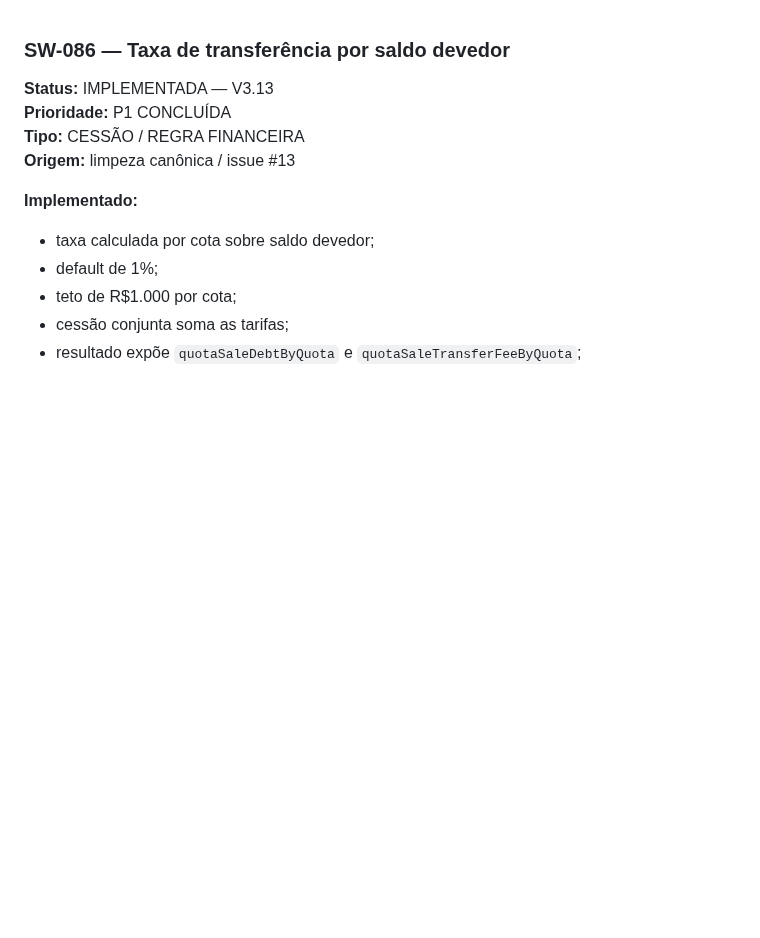
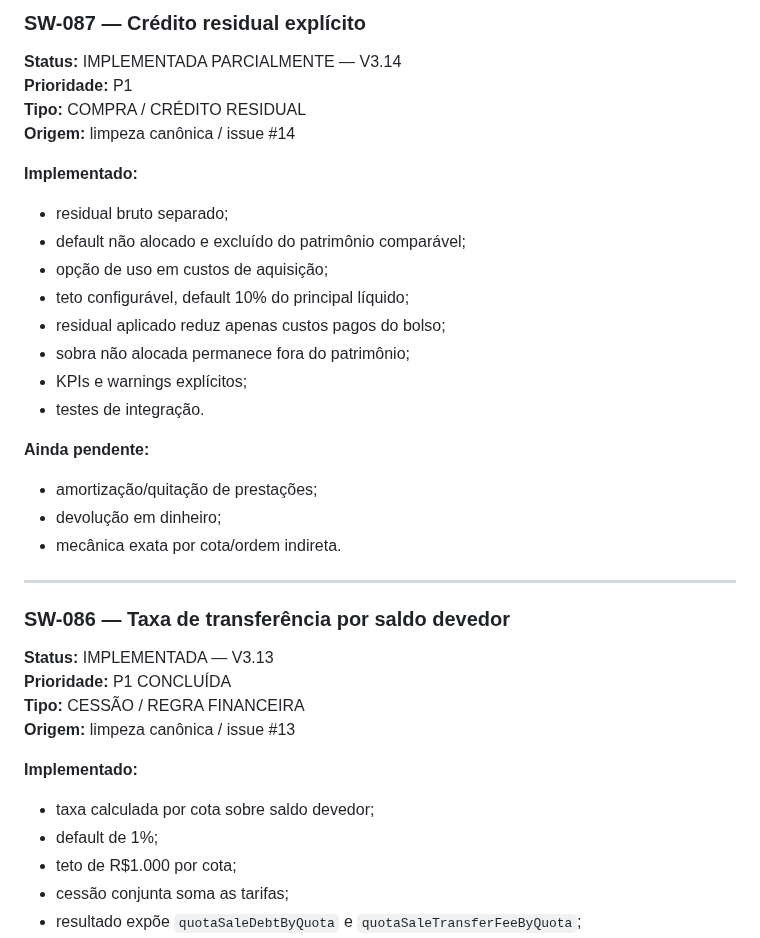
Before and after one commit to henriquecrang/cenarios-consorcio, a Markdown page: docs/backlog-software.md, the part around the change. GitHub-like rendering; blank space fills up the shorter version.

Commit message:
docs: record V3.14 residual policy

```diff
--- a/docs/backlog-software.md
+++ b/docs/backlog-software.md
@@ -1,3 +1,27 @@
+### SW-087 — Crédito residual explícito
+
+**Status:** IMPLEMENTADA PARCIALMENTE — V3.14
+**Prioridade:** P1
+**Tipo:** COMPRA / CRÉDITO RESIDUAL
+**Origem:** limpeza canônica / issue #14
+
+**Implementado:**
+- residual bruto separado;
+- default não alocado e excluído do patrimônio comparável;
+- opção de uso em custos de aquisição;
+- teto configurável, default 10% do principal líquido;
+- residual aplicado reduz apenas custos pagos do bolso;
+- sobra não alocada permanece fora do patrimônio;
+- KPIs e warnings explícitos;
+- testes de integração.
+
+**Ainda pendente:**
+- amortização/quitação de prestações;
+- devolução em dinheiro;
+- mecânica exata por cota/ordem indireta.
+
+---
+
 ### SW-086 — Taxa de transferência por saldo devedor
 
 **Status:** IMPLEMENTADA — V3.13
```
